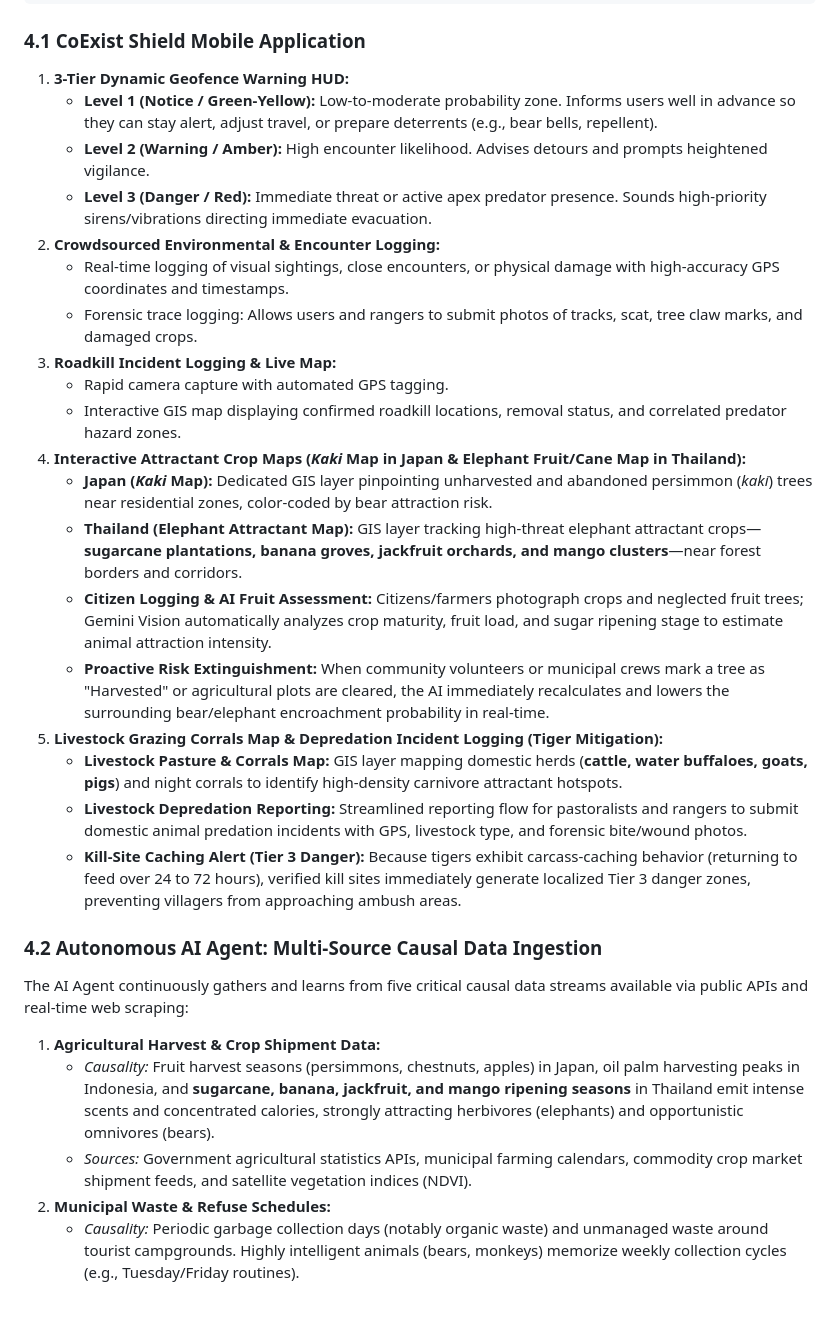
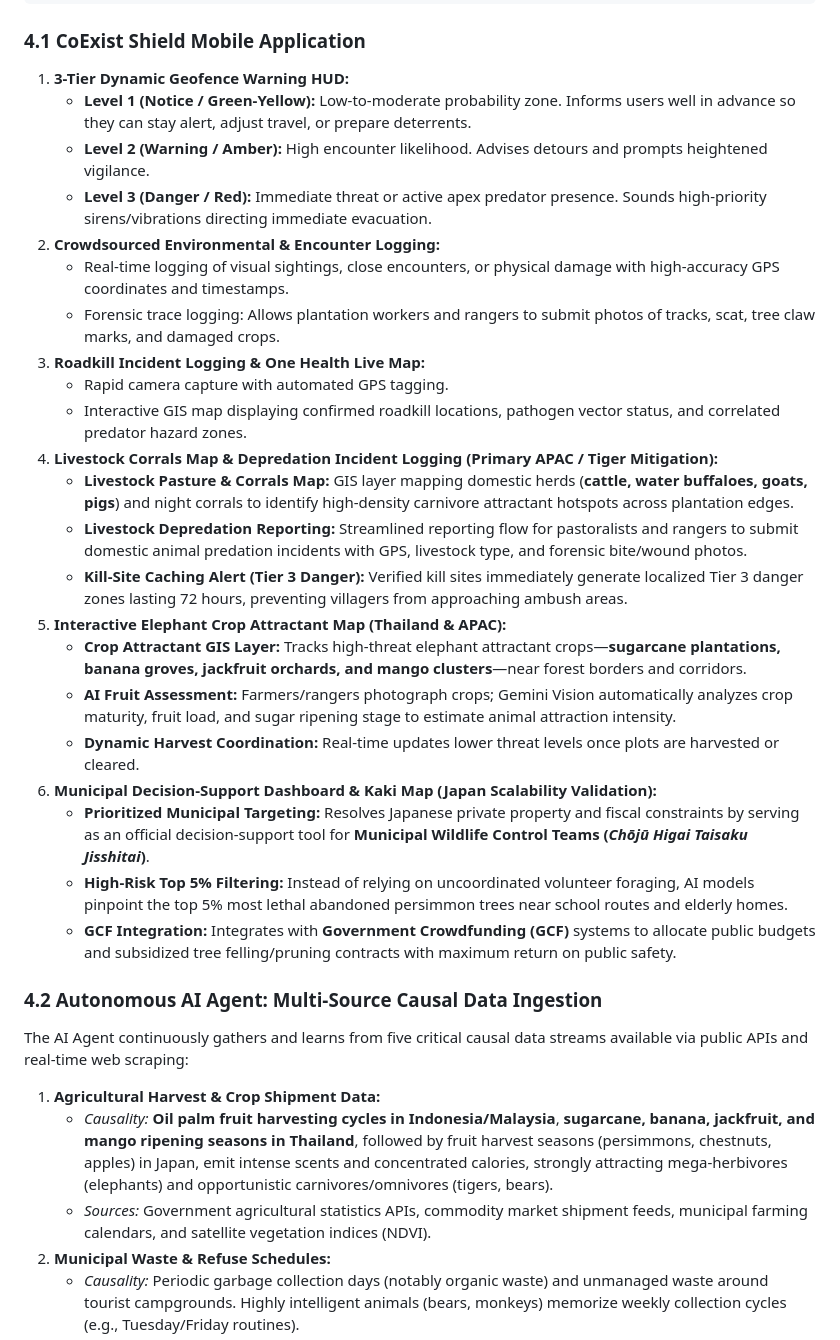
Before and after one commit to CoExistShieldAI/CoExistShieldAI, a Markdown page: README.md, the part around one of its changes. Rendered like a GitHub page; blank space fills up the shorter version.

```diff
--- a/README.md
+++ b/README.md
@@ -90,31 +92,34 @@ Apex predator encounters (Sumatran and Bengal Tigers) follow distinct predatory
 
 ### 4.1 CoExist Shield Mobile Application
 1. **3-Tier Dynamic Geofence Warning HUD:**
-   - **Level 1 (Notice / Green-Yellow):** Low-to-moderate probability zone. Informs users well in advance so they can stay alert, adjust travel, or prepare deterrents (e.g., bear bells, repellent).
+   - **Level 1 (Notice / Green-Yellow):** Low-to-moderate probability zone. Informs users well in advance so they can stay alert, adjust travel, or prepare deterrents.
    - **Level 2 (Warning / Amber):** High encounter likelihood. Advises detours and prompts heightened vigilance.
    - **Level 3 (Danger / Red):** Immediate threat or active apex predator presence. Sounds high-priority sirens/vibrations directing immediate evacuation.
 2. **Crowdsourced Environmental & Encounter Logging:**
    - Real-time logging of visual sightings, close encounters, or physical damage with high-accuracy GPS coordinates and timestamps.
-   - Forensic trace logging: Allows users and rangers to submit photos of tracks, scat, tree claw marks, and damaged crops.
-3. **Roadkill Incident Logging & Live Map:**
+   - Forensic trace logging: Allows plantation workers and rangers to submit photos of tracks, scat, tree claw marks, and damaged crops.
+3. **Roadkill Incident Logging & One Health Live Map:**
    - Rapid camera capture with automated GPS tagging.
-   - Interactive GIS map displaying confirmed roadkill locations, removal status, and correlated predator hazard zones.
-4. **Interactive Attractant Crop Maps (*Kaki* Map in Japan & Elephant Fruit/Cane Map in Thailand):**
-   - **Japan (*Kaki* Map):** Dedicated GIS layer pinpointing unharvested and abandoned persimmon (*kaki*) trees near residential zones, color-coded by bear attraction risk.
-   - **Thailand (Elephant Attractant Map):** GIS layer tracking high-threat elephant attractant crops—**sugarcane plantations, banana groves, jackfruit orchards, and mango clusters**—near forest borders and corridors.
-   - **Citizen Logging & AI Fruit Assessment:** Citizens/farmers photograph crops and neglected fruit trees; Gemini Vision automatically analyzes crop maturity, fruit load, and sugar ripening stage to estimate animal attraction intensity.
-   - **Proactive Risk Extinguishment:** When community volunteers or municipal crews mark a tree as "Harvested" or agricultural plots are cleared, the AI immediately recalculates and lowers the surrounding bear/elephant encroachment probability in real-time.
-5. **Livestock Grazing Corrals Map & Depredation Incident Logging (Tiger Mitigation):**
-   - **Livestock Pasture & Corrals Map:** GIS layer mapping domestic herds (**cattle, water buffaloes, goats, pigs**) and night corrals to identify high-density carnivore attractant hotspots.
+   - Interactive GIS map displaying confirmed roadkill locations, pathogen vector status, and correlated predator hazard zones.
+4. **Livestock Corrals Map & Depredation Incident Logging (Primary APAC / Tiger Mitigation):**
+   - **Livestock Pasture & Corrals Map:** GIS layer mapping domestic herds (**cattle, water buffaloes, goats, pigs**) and night corrals to identify high-density carnivore attractant hotspots across plantation edges.
    - **Livestock Depredation Reporting:** Streamlined reporting flow for pastoralists and rangers to submit domestic animal predation incidents with GPS, livestock type, and forensic bite/wound photos.
-   - **Kill-Site Caching Alert (Tier 3 Danger):** Because tigers exhibit carcass-caching behavior (returning to feed over 24 to 72 hours), verified kill sites immediately generate localized Tier 3 danger zones, preventing villagers from approaching ambush areas.
+   - **Kill-Site Caching Alert (Tier 3 Danger):** Verified kill sites immediately generate localized Tier 3 danger zones lasting 72 hours, preventing villagers from approaching ambush areas.
+5. **Interactive Elephant Crop Attractant Map (Thailand & APAC):**
+   - **Crop Attractant GIS Layer:** Tracks high-threat elephant attractant crops—**sugarcane plantations, banana groves, jackfruit orchards, and mango clusters**—near forest borders and corridors.
+   - **AI Fruit Assessment:** Farmers/rangers photograph crops; Gemini Vision automatically analyzes crop maturity, fruit load, and sugar ripening stage to estimate animal attraction intensity.
+   - **Dynamic Harvest Coordination:** Real-time updates lower threat levels once plots are harvested or cleared.
+6. **Municipal Decision-Support Dashboard & Kaki Map (Japan Scalability Validation):**
+   - **Prioritized Municipal Targeting:** Resolves Japanese private property and fiscal constraints by serving as an official decision-support tool for **Municipal Wildlife Control Teams (*Chōjū Higai Taisaku Jisshitai*)**.
+   - **High-Risk Top 5% Filtering:** Instead of relying on uncoordinated volunteer foraging, AI models pinpoint the top 5% most lethal abandoned persimmon trees near school routes and elderly homes.
+   - **GCF Integration:** Integrates with **Government Crowdfunding (GCF)** systems to allocate public budgets and subsidized tree felling/pruning contracts with maximum return on public safety.
 
 ### 4.2 Autonomous AI Agent: Multi-Source Causal Data Ingestion
 The AI Agent continuously gathers and learns from five critical causal data streams available via public APIs and real-time web scraping:
 
 1. **Agricultural Harvest & Crop Shipment Data:**
-   - *Causality:* Fruit harvest seasons (persimmons, chestnuts, apples) in Japan, oil palm harvesting peaks in Indonesia, and **sugarcane, banana, jackfruit, and mango ripening seasons** in Thailand emit intense scents and concentrated calories, strongly attracting herbivores (elephants) and opportunistic omnivores (bears).
-   - *Sources:* Government agricultural statistics APIs, municipal farming calendars, commodity crop market shipment feeds, and satellite vegetation indices (NDVI).
+   - *Causality:* **Oil palm fruit harvesting cycles in Indonesia/Malaysia**, **sugarcane, banana, jackfruit, and mango ripening seasons in Thailand**, followed by fruit harvest seasons (persimmons, chestnuts, apples) in Japan, emit intense scents and concentrated calories, strongly attracting mega-herbivores (elephants) and opportunistic carnivores/omnivores (tigers, bears).
+   - *Sources:* Government agricultural statistics APIs, commodity market shipment feeds, municipal farming calendars, and satellite vegetation indices (NDVI).
 2. **Municipal Waste & Refuse Schedules:**
    - *Causality:* Periodic garbage collection days (notably organic waste) and unmanaged waste around tourist campgrounds. Highly intelligent animals (bears, monkeys) memorize weekly collection cycles (e.g., Tuesday/Friday routines).
    - *Sources:* Municipal open-data portals (JSON/CSV) and campsite reservation/utilization indices.
```
Also changed, not shown: other parts of README.md (+52 -26 lines).
